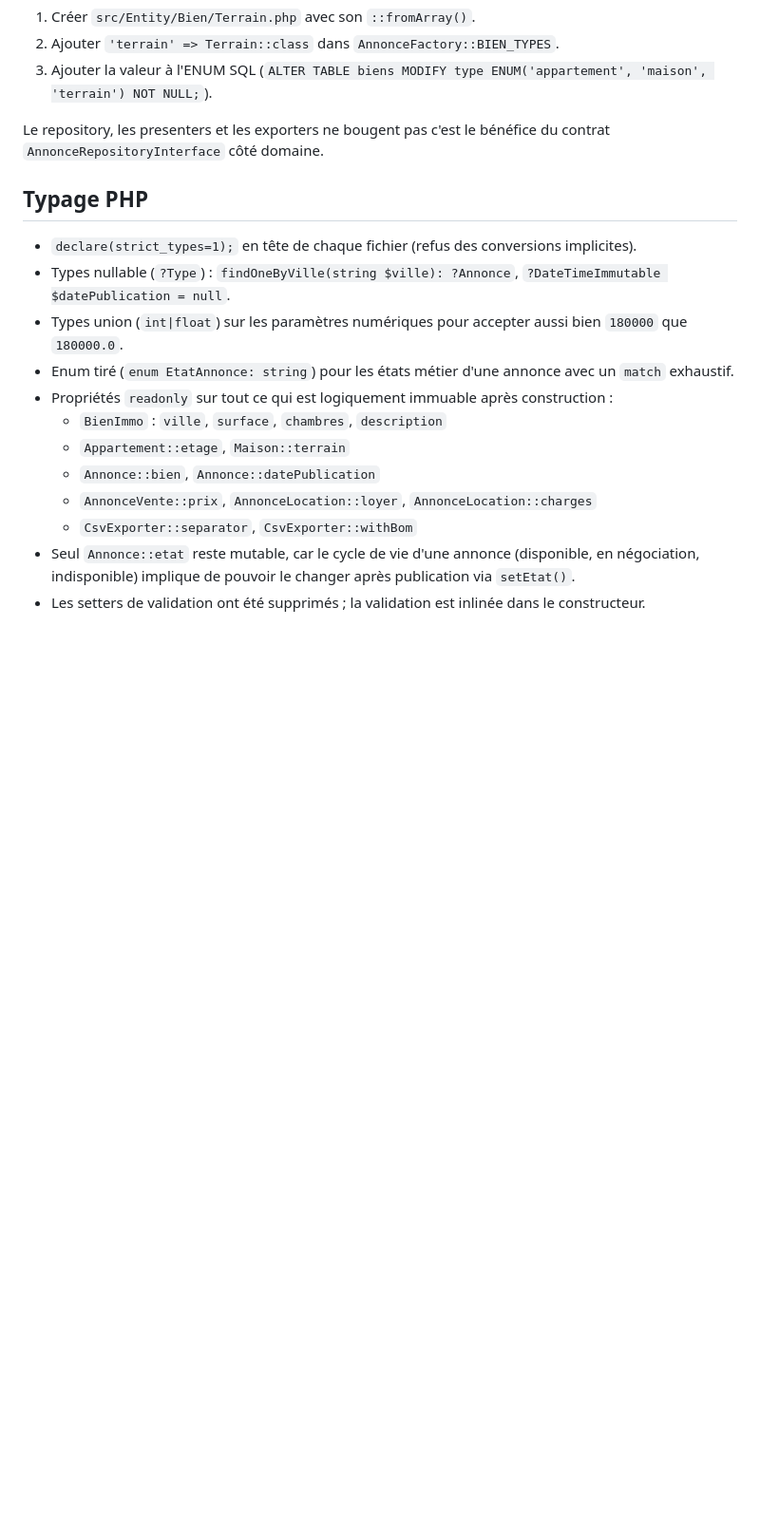
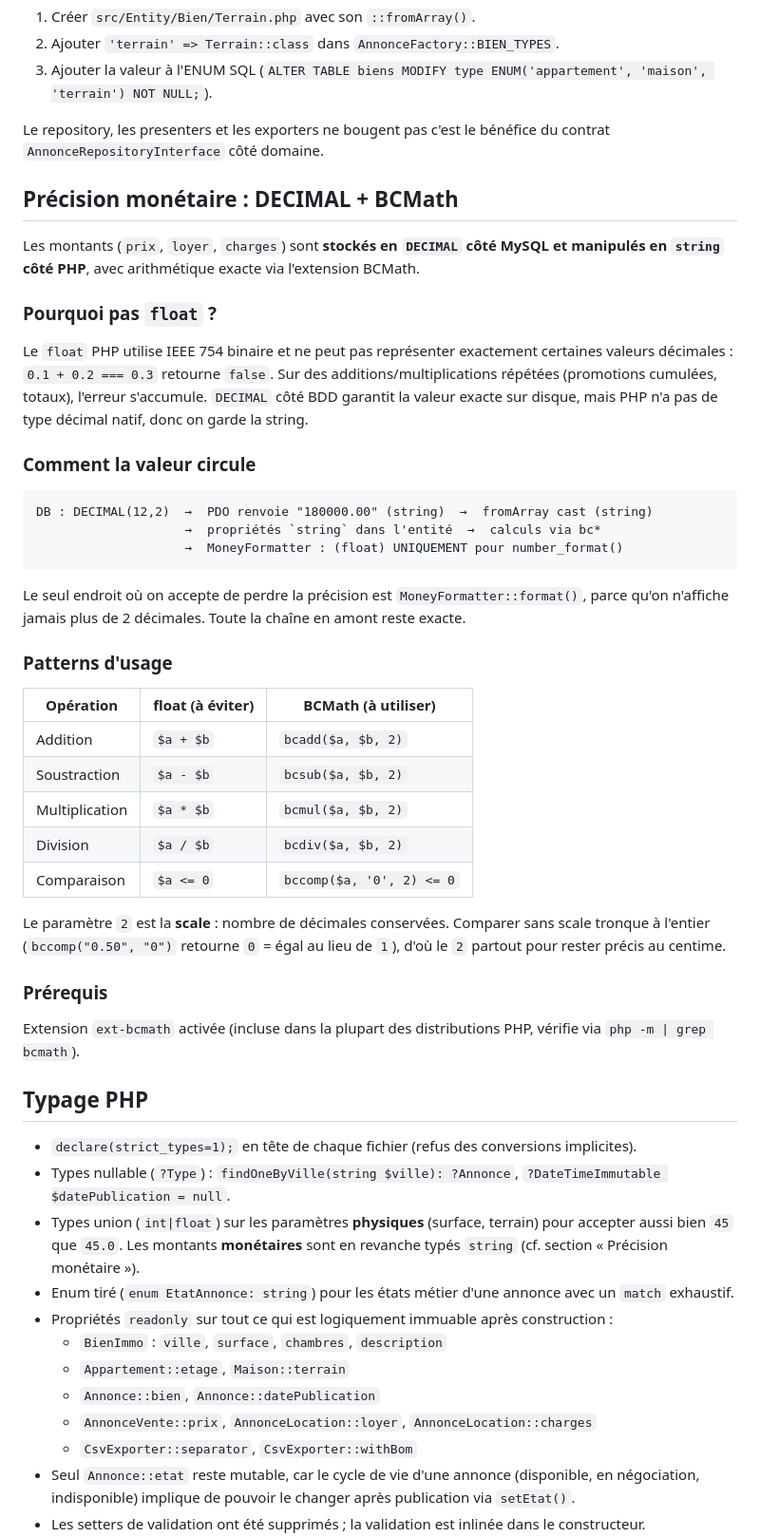
Before and after one commit to GuillaumeYves/poo-immo, a Markdown page: README.md, the part around the change. Shown at 95% size. Rendered like a GitHub page; blank space fills up the shorter version.

Commit message:
update du readme

````diff
--- a/README.md
+++ b/README.md
@@ -149,11 +149,45 @@ Pour ajouter un type de bien (ex: `Terrain`) :
 
 Le repository, les presenters et les exporters ne bougent pas c'est le bénéfice du contrat `AnnonceRepositoryInterface` côté domaine.
 
+## Précision monétaire : DECIMAL + BCMath
+
+Les montants (`prix`, `loyer`, `charges`) sont **stockés en `DECIMAL` côté MySQL et manipulés en `string` côté PHP**, avec arithmétique exacte via l'extension BCMath.
+
+### Pourquoi pas `float` ?
+
+Le `float` PHP utilise IEEE 754 binaire et ne peut pas représenter exactement certaines valeurs décimales : `0.1 + 0.2 === 0.3` retourne `false`. Sur des additions/multiplications répétées (promotions cumulées, totaux), l'erreur s'accumule. `DECIMAL` côté BDD garantit la valeur exacte sur disque, mais PHP n'a pas de type décimal natif, donc on garde la string.
+
+### Comment la valeur circule
+
+```
+DB : DECIMAL(12,2)  →  PDO renvoie "180000.00" (string)  →  fromArray cast (string)
+                    →  propriétés `string` dans l'entité  →  calculs via bc*
+                    →  MoneyFormatter : (float) UNIQUEMENT pour number_format()
+```
+
+Le seul endroit où on accepte de perdre la précision est `MoneyFormatter::format()`, parce qu'on n'affiche jamais plus de 2 décimales. Toute la chaîne en amont reste exacte.
+
+### Patterns d'usage
+
+| Opération     | float (à éviter)  | BCMath (à utiliser)         |
+| ------------- | ----------------- | --------------------------- |
+| Addition      | `$a + $b`         | `bcadd($a, $b, 2)`          |
+| Soustraction  | `$a - $b`         | `bcsub($a, $b, 2)`          |
+| Multiplication| `$a * $b`         | `bcmul($a, $b, 2)`          |
+| Division      | `$a / $b`         | `bcdiv($a, $b, 2)`          |
+| Comparaison   | `$a <= 0`         | `bccomp($a, '0', 2) <= 0`   |
+
+Le paramètre `2` est la **scale** : nombre de décimales conservées. Comparer sans scale tronque à l'entier (`bccomp("0.50", "0")` retourne `0` = égal au lieu de `1`), d'où le `2` partout pour rester précis au centime.
+
+### Prérequis
+
+Extension `ext-bcmath` activée (incluse dans la plupart des distributions PHP, vérifie via `php -m | grep bcmath`).
+
 ## Typage PHP
 
 - `declare(strict_types=1);` en tête de chaque fichier (refus des conversions implicites).
 - Types nullable (`?Type`) : `findOneByVille(string $ville): ?Annonce`, `?DateTimeImmutable $datePublication = null`.
-- Types union (`int|float`) sur les paramètres numériques pour accepter aussi bien `180000` que `180000.0`.
+- Types union (`int|float`) sur les paramètres **physiques** (surface, terrain) pour accepter aussi bien `45` que `45.0`. Les montants **monétaires** sont en revanche typés `string` (cf. section « Précision monétaire »).
 - Enum tiré (`enum EtatAnnonce: string`) pour les états métier d'une annonce avec un `match` exhaustif.
 - Propriétés `readonly` sur tout ce qui est logiquement immuable après construction :
   - `BienImmo` : `ville`, `surface`, `chambres`, `description`
````
